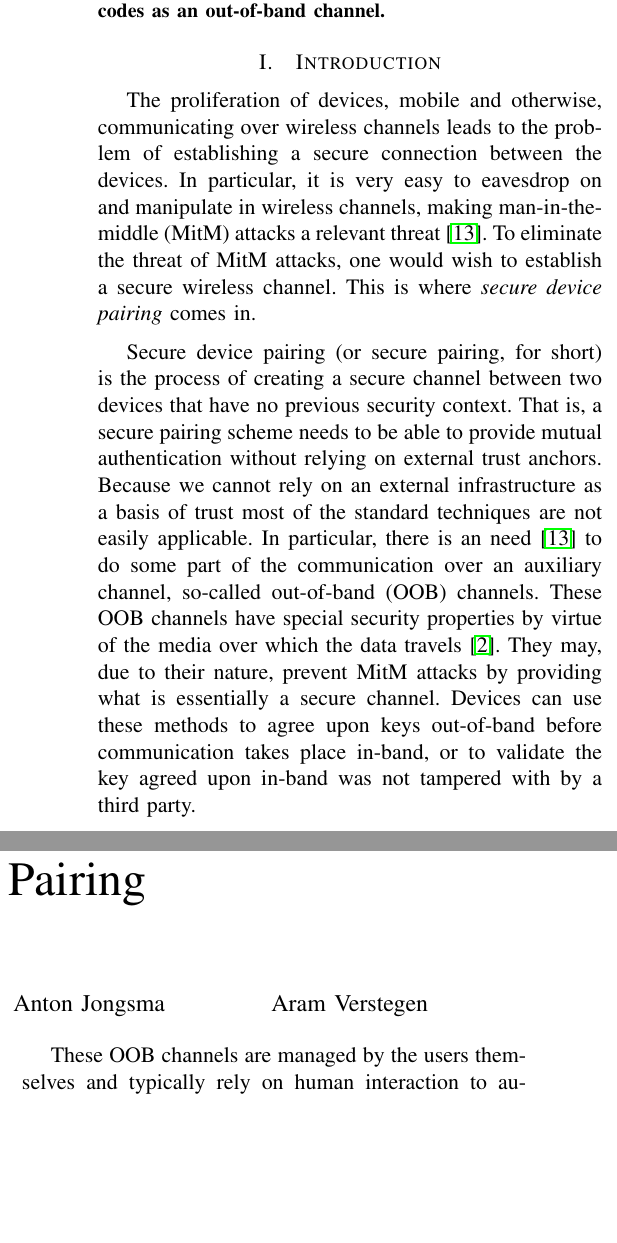
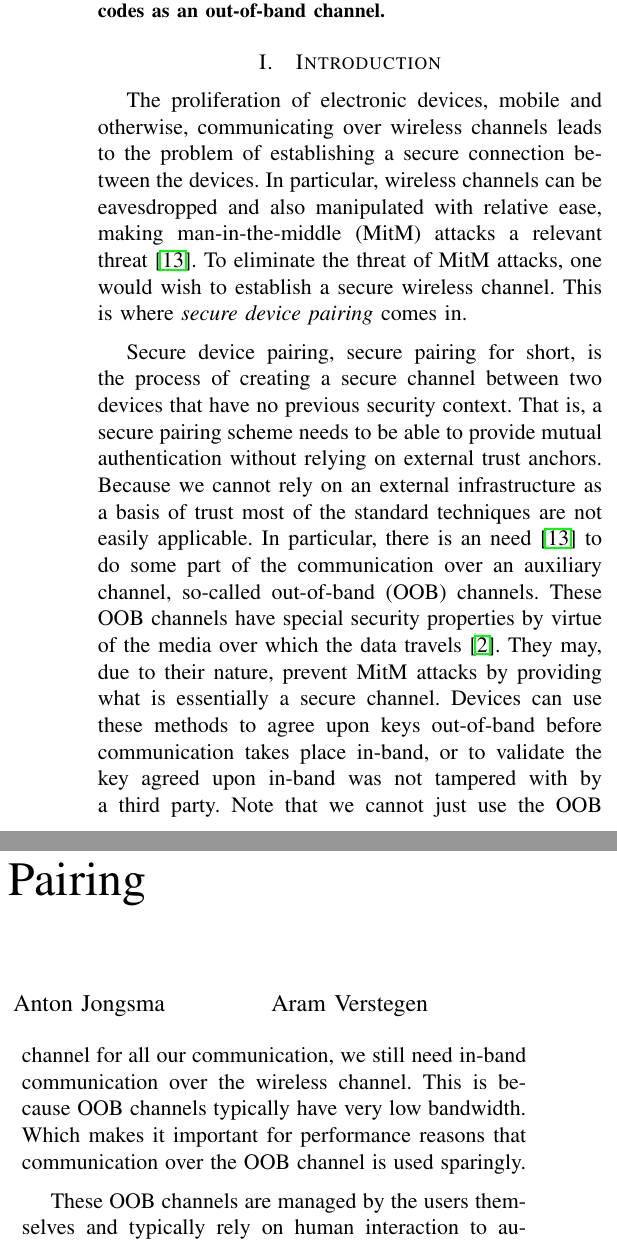
Before and after one commit to Huynhtri027/secure_pairing, a LaTeX paper (paper/secure_pairing.tex): two parts of the columns of page 1 of 10, joined at a grey line, cut so that both start at the same text, the shorter picture padded with empty space. Compiled offline with pdfLaTeX.

Commit message:
Incorporate feedback introduction --- with the exception of bluetooth/wifi related work.

```diff
--- a/paper/secure_pairing.tex
+++ b/paper/secure_pairing.tex
@@ -35,18 +35,21 @@ Furthermore, we create a proof-of-concept implementation for a technique that us
 \section{Introduction}
 \label{sec:introduction}
 
-The proliferation of devices, mobile and otherwise, communicating over wireless channels leads to the problem of establishing a secure connection between the devices.
-In particular, it is very easy to eavesdrop on and manipulate in wireless channels, making man-in-the-middle (MitM) attacks a relevant threat~\cite{kumar2009comparative}.
+The proliferation of electronic devices, mobile and otherwise, communicating over wireless channels leads to the problem of establishing a secure connection between the devices.
+In particular, wireless channels can be eavesdropped and also manipulated with relative ease, making man-in-the-middle (MitM) attacks a relevant threat~\cite{kumar2009comparative}.
 To eliminate the threat of MitM attacks, one would wish to establish a secure wireless channel.
 This is where \emph{secure device pairing} comes in.
 
-Secure device pairing (or secure pairing, for short) is the process of creating a secure channel between two devices that have no previous security context.
+Secure device pairing, secure pairing for short, is the process of creating a secure channel between two devices that have no previous security context.
 That is, a secure pairing scheme needs to be able to provide mutual authentication without relying on external trust anchors.
 Because we cannot rely on an external infrastructure as a basis of trust most of the standard techniques are not easily applicable.
 In particular, there is an need~\cite{kumar2009comparative} to do some part of the communication over an auxiliary channel, so-called out-of-band (OOB) channels.
 These OOB channels have special security properties by virtue of the media over which the data travels~\cite{balfanz2002talking}.
 They may, due to their nature, prevent MitM attacks by providing what is essentially a secure channel.
 Devices can use these methods to agree upon keys out-of-band before communication takes place in-band, or to validate the key agreed upon in-band was not tampered with by a third party.
+Note that we cannot just use the OOB channel for all our communication, we still need in-band communication over the wireless channel.
+This is because OOB channels typically have very low bandwidth.
+Which makes it important for performance reasons that communication over the OOB channel is used sparingly.
 
 These OOB channels are managed by the users themselves and typically rely on human interaction to authenticate the communication over the wireless channel.
 Suppose we use human visual capabilities as an OOB channel, for instance in the case of asking a user to compare images.
```
Also changed, not shown: paper/secure_pairing.tex (2 more changed lines).
